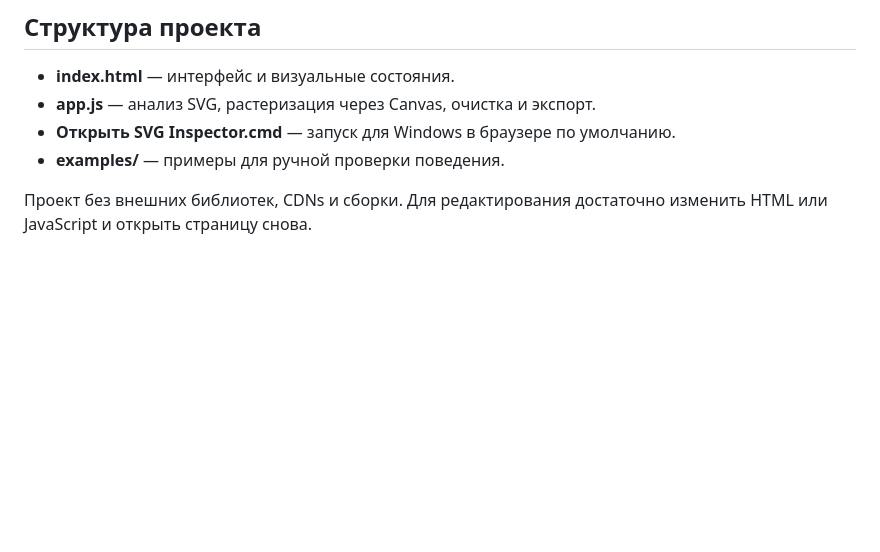
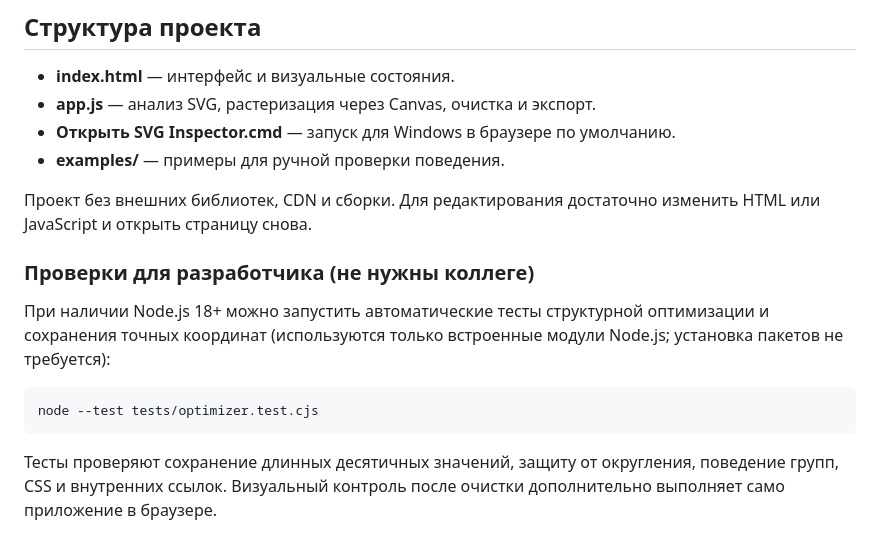
Before and after one commit to stolex1y/svg-tools, a Markdown page: README.md, the part around the change. GitHub-like rendering; blank space fills up the shorter version.

Commit message:
docs: add zero-dependency optimization regression test command

````diff
--- a/README.md
+++ b/README.md
@@ -74,4 +74,14 @@
 - **Открыть SVG Inspector.cmd** — запуск для Windows в браузере по умолчанию.
 - **examples/** — примеры для ручной проверки поведения.
 
-Проект без внешних библиотек, CDNs и сборки. Для редактирования достаточно изменить HTML или JavaScript и открыть страницу снова.
+Проект без внешних библиотек, CDN и сборки. Для редактирования достаточно изменить HTML или JavaScript и открыть страницу снова.
+
+### Проверки для разработчика (не нужны коллеге)
+
+При наличии Node.js 18+ можно запустить автоматические тесты структурной оптимизации и сохранения точных координат (используются только встроенные модули Node.js; установка пакетов не требуется):
+
+```bash
+node --test tests/optimizer.test.cjs
+```
+
+Тесты проверяют сохранение длинных десятичных значений, защиту от округления, поведение групп, CSS и внутренних ссылок. Визуальный контроль после очистки дополнительно выполняет само приложение в браузере.
````
